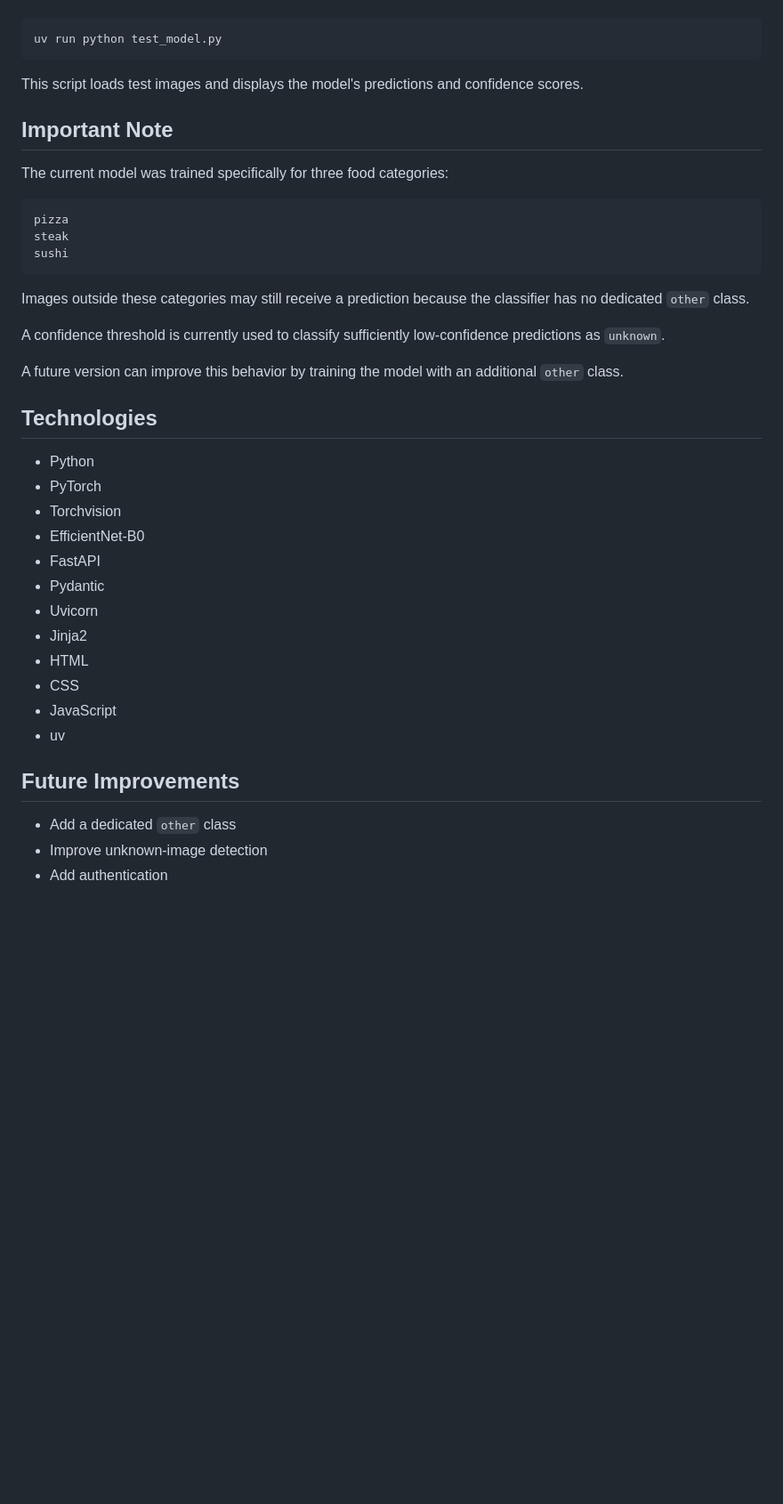
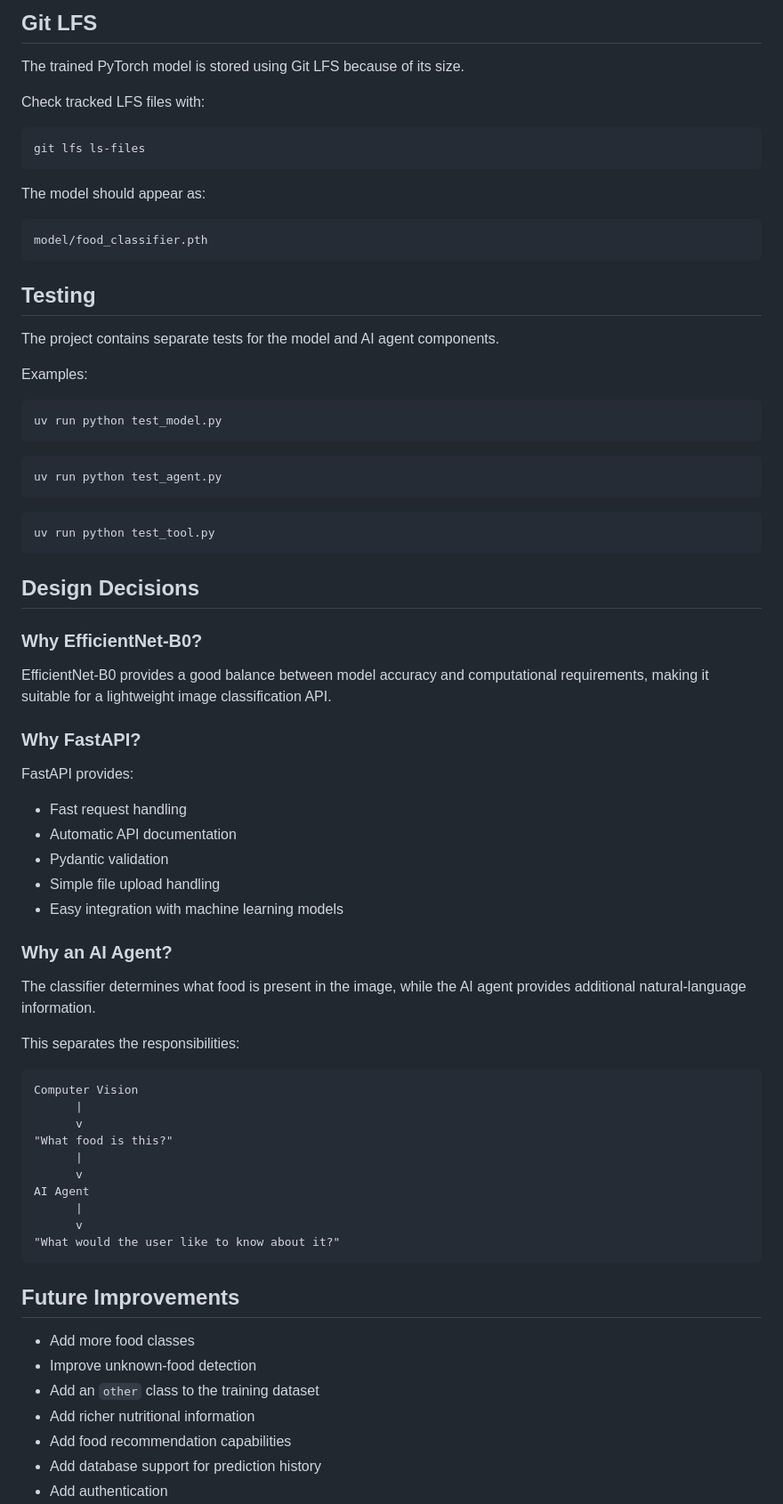
Before and after one commit to LOKESH1027-V/food-classifier-api, a Markdown page: README.md, the part around one of its changes. Shown at 89% size. Drawn GitHub-style; blank space fills up the shorter version.

````diff
--- a/README.md
+++ b/README.md
@@ -197,43 +355,78 @@ The project includes a simple test script:
+## Git LFS
+
+The trained PyTorch model is stored using Git LFS because of its size.
+
+Check tracked LFS files with:
+
+```bash
+git lfs ls-files
+```
+
+The model should appear as:
+
+```text
+model/food_classifier.pth
+```
+
+## Testing
+
+The project contains separate tests for the model and AI agent components.
+
+Examples:
 
 ```bash
 uv run python test_model.py
 ```
 
-This script loads test images and displays the model's predictions and confidence scores.
+```bash
+uv run python test_agent.py
+```
 
-## Important Note
+```bash
+uv run python test_tool.py
+```
 
-The current model was trained specifically for three food categories:
+## Design Decisions
+
+### Why EfficientNet-B0?
+
+EfficientNet-B0 provides a good balance between model accuracy and computational requirements, making it suitable for a lightweight image classification API.
+
+### Why FastAPI?
+
+FastAPI provides:
+
+* Fast request handling
+* Automatic API documentation
+* Pydantic validation
+* Simple file upload handling
+* Easy integration with machine learning models
+
+### Why an AI Agent?
+
+The classifier determines what food is present in the image, while the AI agent provides additional natural-language information.
+
+This separates the responsibilities:
 
 ```text
-pizza
-steak
-sushi
+Computer Vision
+      |
+      v
+"What food is this?"
+      |
+      v
+AI Agent
+      |
+      v
+"What would the user like to know about it?"
 ```
-
-Images outside these categories may still receive a prediction because the classifier has no dedicated `other` class.
-
-A confidence threshold is currently used to classify sufficiently low-confidence predictions as `unknown`.
-
-A future version can improve this behavior by training the model with an additional `other` class.
-
-## Technologies
-
-* Python
-* PyTorch
-* Torchvision
-* EfficientNet-B0
-* FastAPI
-* Pydantic
-* Uvicorn
-* Jinja2
-* HTML
-* CSS
-* JavaScript
-* uv
 
 ## Future Improvements
 
-* Add a dedicated `other` class
-* Improve unknown-image detection
+* Add more food classes
+* Improve unknown-food detection
+* Add an `other` class to the training dataset
+* Add richer nutritional information
+* Add food recommendation capabilities
+* Add database support for prediction history
 * Add authentication
````
Also changed, not shown: other parts of README.md (+268 -99 lines).
